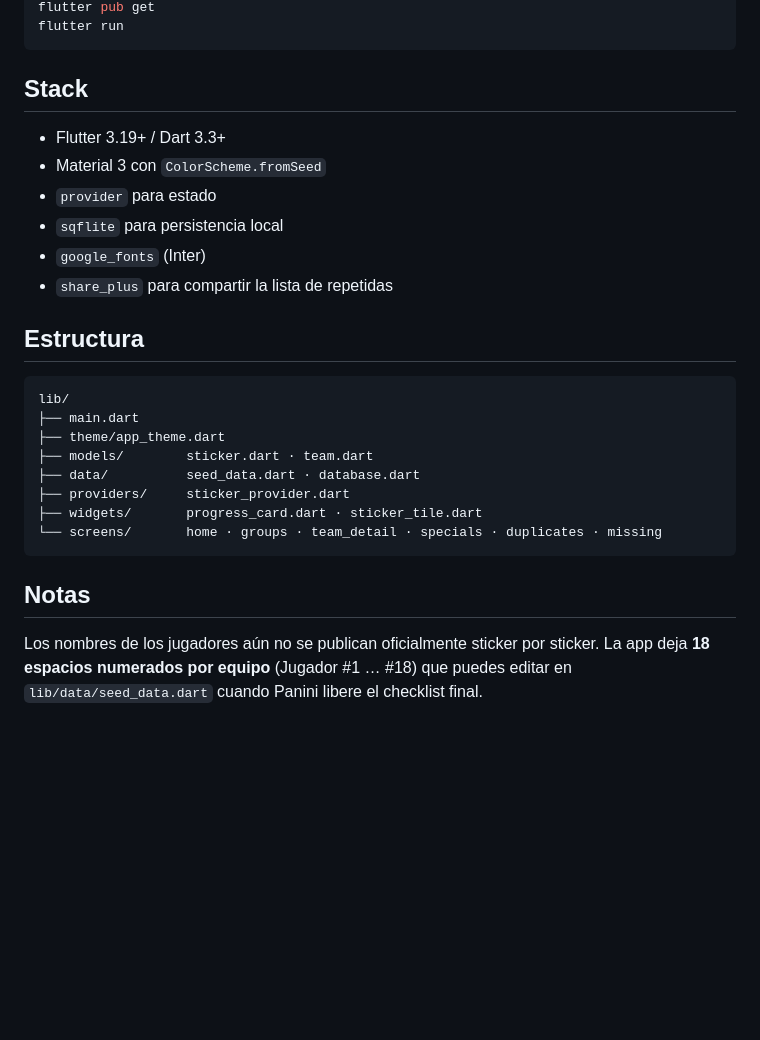
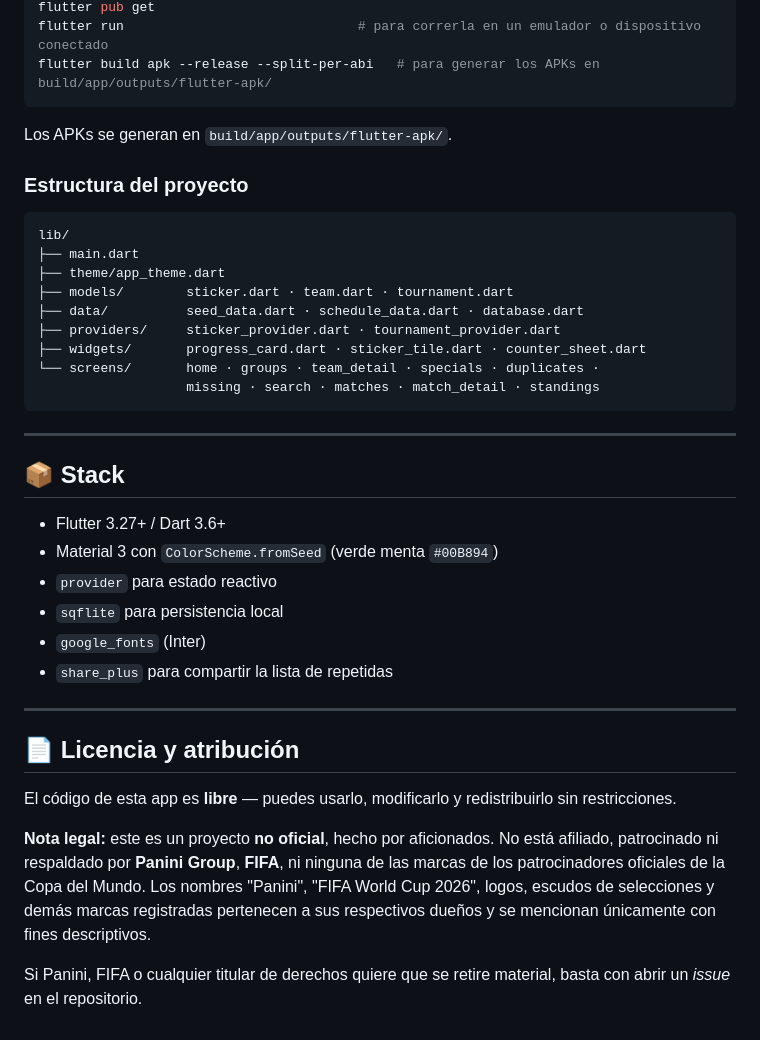
Before and after one commit to castrodeveloper12-coder/barajitas2026pan, a Markdown page: README.md, the part around one of its changes. Drawn GitHub-style; blank space fills up the shorter version.

````diff
--- a/README.md
+++ b/README.md
@@ -49,29 +75,41 @@ flutter create .   # respeta el código existente y solo crea lo que falta
 flutter pub get
-flutter run
+flutter run                              # para correrla en un emulador o dispositivo conectado
+flutter build apk --release --split-per-abi   # para generar los APKs en build/app/outputs/flutter-apk/
 ```
 
-## Stack
+Los APKs se generan en `build/app/outputs/flutter-apk/`.
 
-- Flutter 3.19+ / Dart 3.3+
-- Material 3 con `ColorScheme.fromSeed`
-- `provider` para estado
-- `sqflite` para persistencia local
-- `google_fonts` (Inter)
-- `share_plus` para compartir la lista de repetidas
-
-## Estructura
+### Estructura del proyecto
 
 ```
 lib/
 ├── main.dart
 ├── theme/app_theme.dart
-├── models/        sticker.dart · team.dart
-├── data/          seed_data.dart · database.dart
-├── providers/     sticker_provider.dart
-├── widgets/       progress_card.dart · sticker_tile.dart
-└── screens/       home · groups · team_detail · specials · duplicates · missing
+├── models/        sticker.dart · team.dart · tournament.dart
+├── data/          seed_data.dart · schedule_data.dart · database.dart
+├── providers/     sticker_provider.dart · tournament_provider.dart
+├── widgets/       progress_card.dart · sticker_tile.dart · counter_sheet.dart
+└── screens/       home · groups · team_detail · specials · duplicates ·
+                   missing · search · matches · match_detail · standings
 ```
 
-## Notas
+---
 
-Los nombres de los jugadores aún no se publican oficialmente sticker por sticker. La app deja **18 espacios numerados por equipo** (Jugador #1 … #18) que puedes editar en `lib/data/seed_data.dart` cuando Panini libere el checklist final.
+## 📦 Stack
+
+- Flutter 3.27+ / Dart 3.6+
+- Material 3 con `ColorScheme.fromSeed` (verde menta `#00B894`)
+- `provider` para estado reactivo
+- `sqflite` para persistencia local
+- `google_fonts` (Inter)
+- `share_plus` para compartir la lista de repetidas
+
+---
+
+## 📄 Licencia y atribución
+
+El código de esta app es **libre** — puedes usarlo, modificarlo y redistribuirlo sin restricciones.
+
+**Nota legal:** este es un proyecto **no oficial**, hecho por aficionados. No está afiliado, patrocinado ni respaldado por **Panini Group**, **FIFA**, ni ninguna de las marcas de los patrocinadores oficiales de la Copa del Mundo. Los nombres "Panini", "FIFA World Cup 2026", logos, escudos de selecciones y demás marcas registradas pertenecen a sus respectivos dueños y se mencionan únicamente con fines descriptivos.
+
+Si Panini, FIFA o cualquier titular de derechos quiere que se retire material, basta con abrir un *issue* en el repositorio.
````
Also changed, not shown: other parts of README.md (+59 -33 lines).
